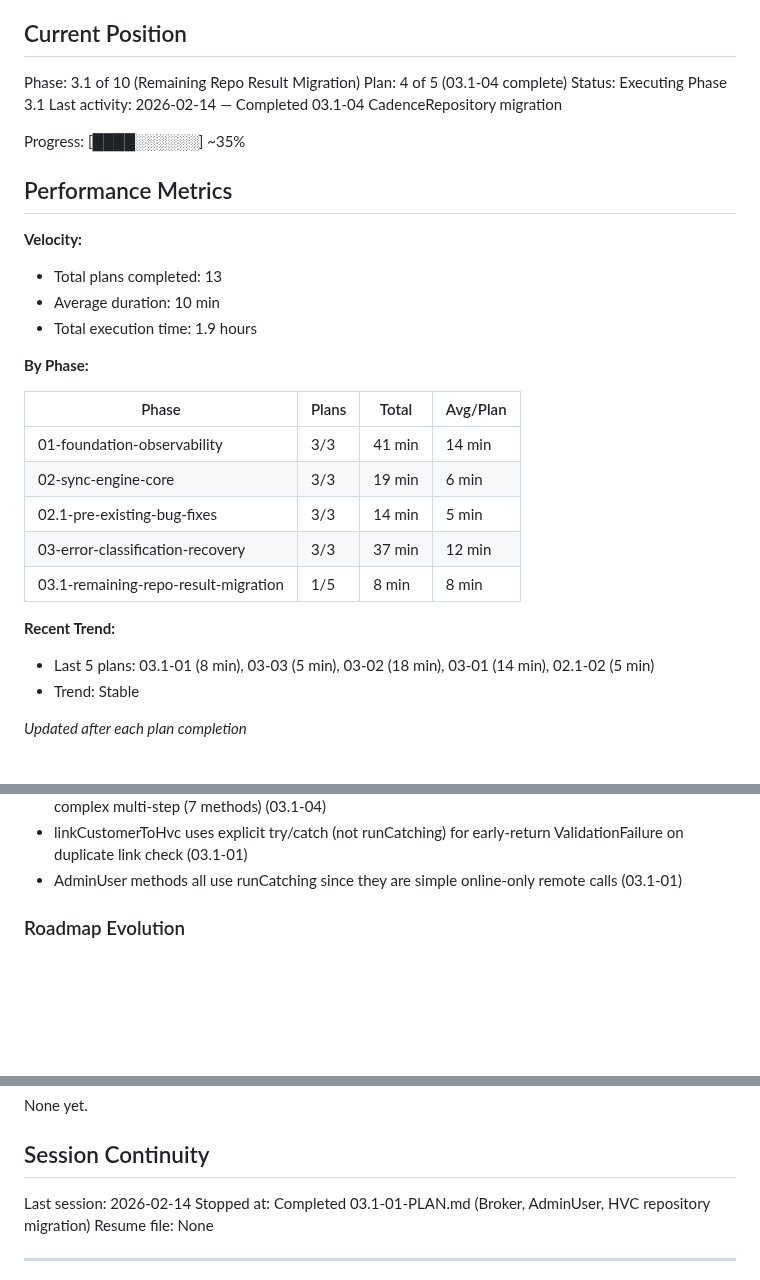
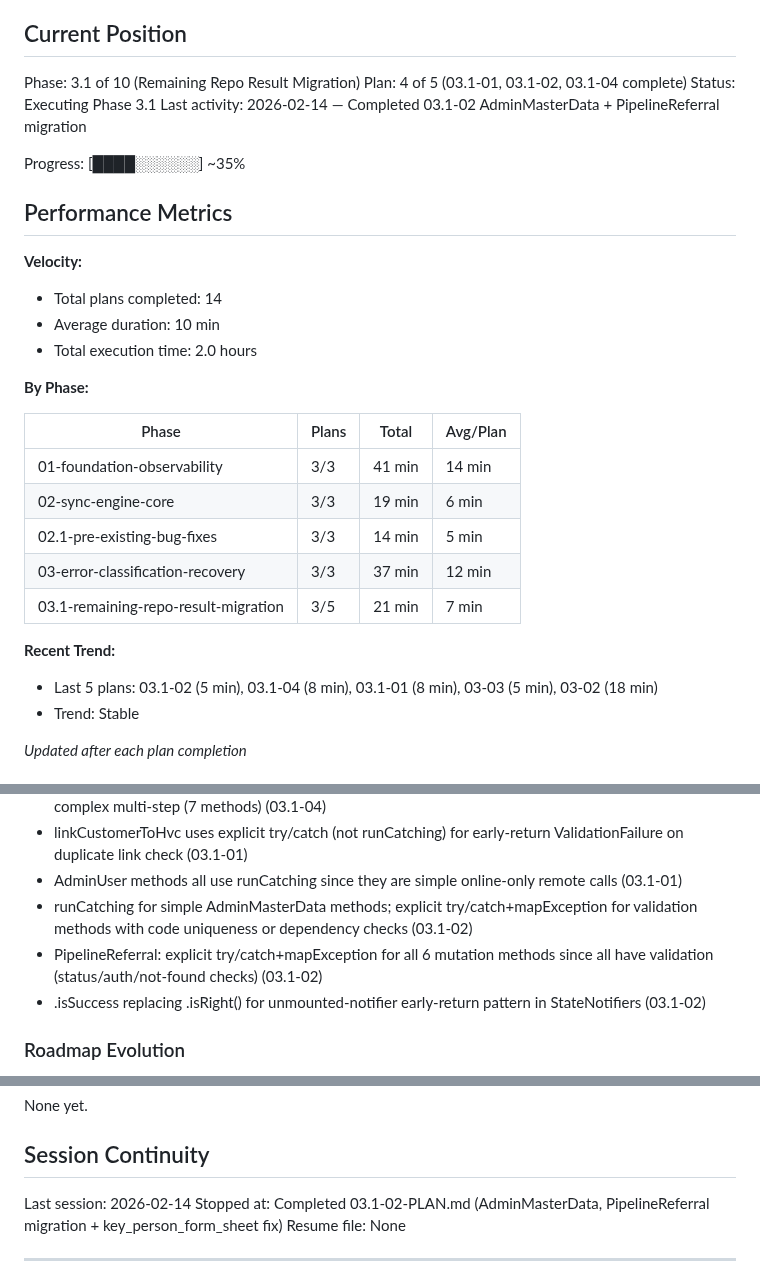
Before and after one commit to codehava/LeadX.v1, a Markdown page: .planning/STATE.md, 3 parts joined by grey strips. Rendered like a GitHub page; blank space fills up the shorter version.

Commit message:
docs(03.1-02): complete AdminMasterData + PipelineReferral migration plan
Co-Authored-By: Claude Opus 4.6 <noreply@anthropic.com>

```diff
--- a/.planning/STATE.md
+++ b/.planning/STATE.md
@@ -10,18 +10,18 @@ See: .planning/PROJECT.md (updated 2026-02-13)
 ## Current Position
 
 Phase: 3.1 of 10 (Remaining Repo Result Migration)
-Plan: 4 of 5 (03.1-04 complete)
+Plan: 4 of 5 (03.1-01, 03.1-02, 03.1-04 complete)
 Status: Executing Phase 3.1
-Last activity: 2026-02-14 — Completed 03.1-04 CadenceRepository migration
+Last activity: 2026-02-14 — Completed 03.1-02 AdminMasterData + PipelineReferral migration
 
 Progress: [████░░░░░░] ~35%
 
 ## Performance Metrics
 
 **Velocity:**
-- Total plans completed: 13
+- Total plans completed: 14
 - Average duration: 10 min
-- Total execution time: 1.9 hours
+- Total execution time: 2.0 hours
 
 **By Phase:**
 
@@ -31,10 +31,10 @@ Progress: [████░░░░░░] ~35%
 | 02-sync-engine-core | 3/3 | 19 min | 6 min |
 | 02.1-pre-existing-bug-fixes | 3/3 | 14 min | 5 min |
 | 03-error-classification-recovery | 3/3 | 37 min | 12 min |
-| 03.1-remaining-repo-result-migration | 1/5 | 8 min | 8 min |
+| 03.1-remaining-repo-result-migration | 3/5 | 21 min | 7 min |
 
 **Recent Trend:**
-- Last 5 plans: 03.1-01 (8 min), 03-03 (5 min), 03-02 (18 min), 03-01 (14 min), 02.1-02 (5 min)
+- Last 5 plans: 03.1-02 (5 min), 03.1-04 (8 min), 03.1-01 (8 min), 03-03 (5 min), 03-02 (18 min)
 - Trend: Stable
 
 *Updated after each plan completion*
@@ -90,6 +90,9 @@ Recent decisions affecting current work:
 - runCatching for simple CRUD in CadenceRepository (8 methods), explicit try/catch+mapException for complex multi-step (7 methods) (03.1-04)
 - linkCustomerToHvc uses explicit try/catch (not runCatching) for early-return ValidationFailure on duplicate link check (03.1-01)
 - AdminUser methods all use runCatching since they are simple online-only remote calls (03.1-01)
+- runCatching for simple AdminMasterData methods; explicit try/catch+mapException for validation methods with code uniqueness or dependency checks (03.1-02)
+- PipelineReferral: explicit try/catch+mapException for all 6 mutation methods since all have validation (status/auth/not-found checks) (03.1-02)
+- .isSuccess replacing .isRight() for unmounted-notifier early-return pattern in StateNotifiers (03.1-02)
 
 ### Roadmap Evolution
 
@@ -107,7 +110,7 @@ None yet.
 ## Session Continuity
 
 Last session: 2026-02-14
-Stopped at: Completed 03.1-01-PLAN.md (Broker, AdminUser, HVC repository migration)
+Stopped at: Completed 03.1-02-PLAN.md (AdminMasterData, PipelineReferral migration + key_person_form_sheet fix)
 Resume file: None
 
 ---
```
Also changed, not shown: other parts of .planning/STATE.md (+1 -1 lines), 1 other file.
